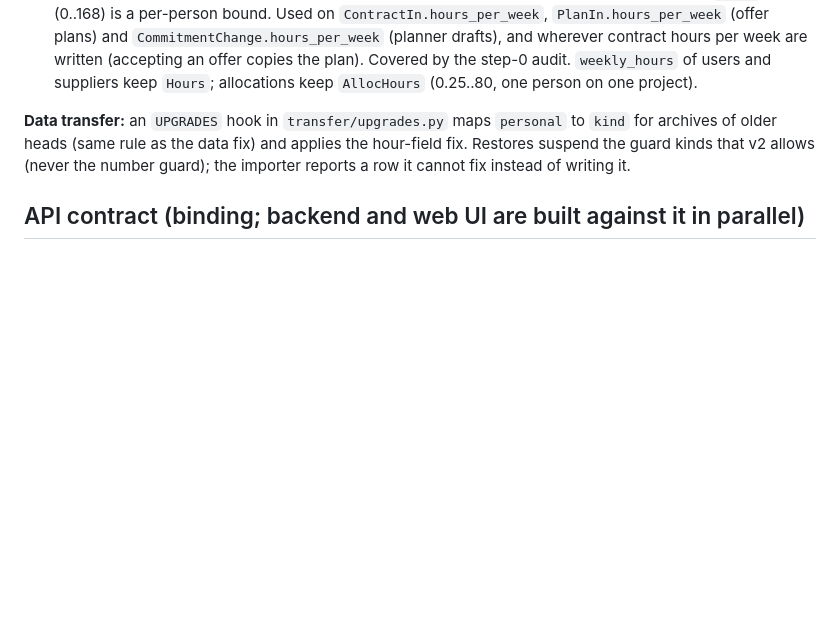
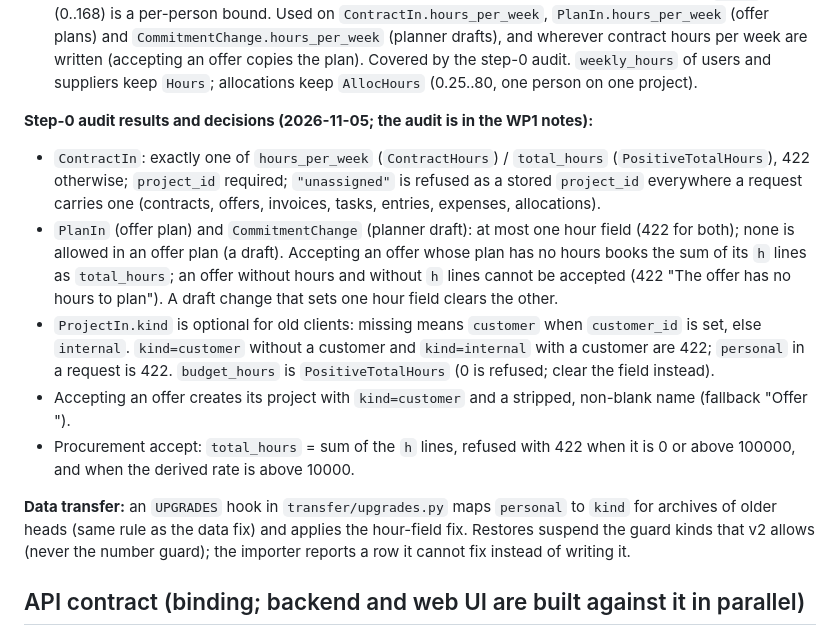
Before and after one commit to roggenbrot42/permitA38, a Markdown page: docs/specs/project-centric-planning.md, the part around the change. Rendered like a GitHub page; blank space fills up the shorter version.

Commit message:
docs: WP1 step-0 audit decisions (hour fields, project kind, accept rules)

```diff
--- a/docs/specs/project-centric-planning.md
+++ b/docs/specs/project-centric-planning.md
@@ -234,6 +234,22 @@ write path, including import, transfer and procurement accept, comes before the
   drafts), and wherever contract hours per week are written (accepting an offer copies the plan). Covered by the step-0
   audit. `weekly_hours` of users and suppliers keep `Hours`; allocations keep `AllocHours` (0.25..80, one person on one
   project).
+
+**Step-0 audit results and decisions (2026-11-05; the audit is in the WP1 notes):**
+* `ContractIn`: exactly one of `hours_per_week` (`ContractHours`) / `total_hours` (`PositiveTotalHours`), 422
+  otherwise; `project_id` required; `"unassigned"` is refused as a stored `project_id` everywhere a request carries one
+  (contracts, offers, invoices, tasks, entries, expenses, allocations).
+* `PlanIn` (offer plan) and `CommitmentChange` (planner draft): at most one hour field (422 for both); none is allowed
+  in an offer plan (a draft). Accepting an offer whose plan has no hours books the sum of its `h` lines as
+  `total_hours`; an offer without hours and without `h` lines cannot be accepted (422 "The offer has no hours to
+  plan"). A draft change that sets one hour field clears the other.
+* `ProjectIn.kind` is optional for old clients: missing means `customer` when `customer_id` is set, else `internal`.
+  `kind=customer` without a customer and `kind=internal` with a customer are 422; `personal` in a request is 422.
+  `budget_hours` is `PositiveTotalHours` (0 is refused; clear the field instead).
+* Accepting an offer creates its project with `kind=customer` and a stripped, non-blank name (fallback "Offer
+  <number>").
+* Procurement accept: `total_hours` = sum of the `h` lines, refused with 422 when it is 0 or above 100000, and when the
+  derived rate is above 10000.
 
 **Data transfer:** an `UPGRADES` hook in `transfer/upgrades.py` maps `personal` to `kind` for archives of older heads
 (same rule as the data fix) and applies the hour-field fix. Restores suspend the guard kinds that v2 allows (never the
```
